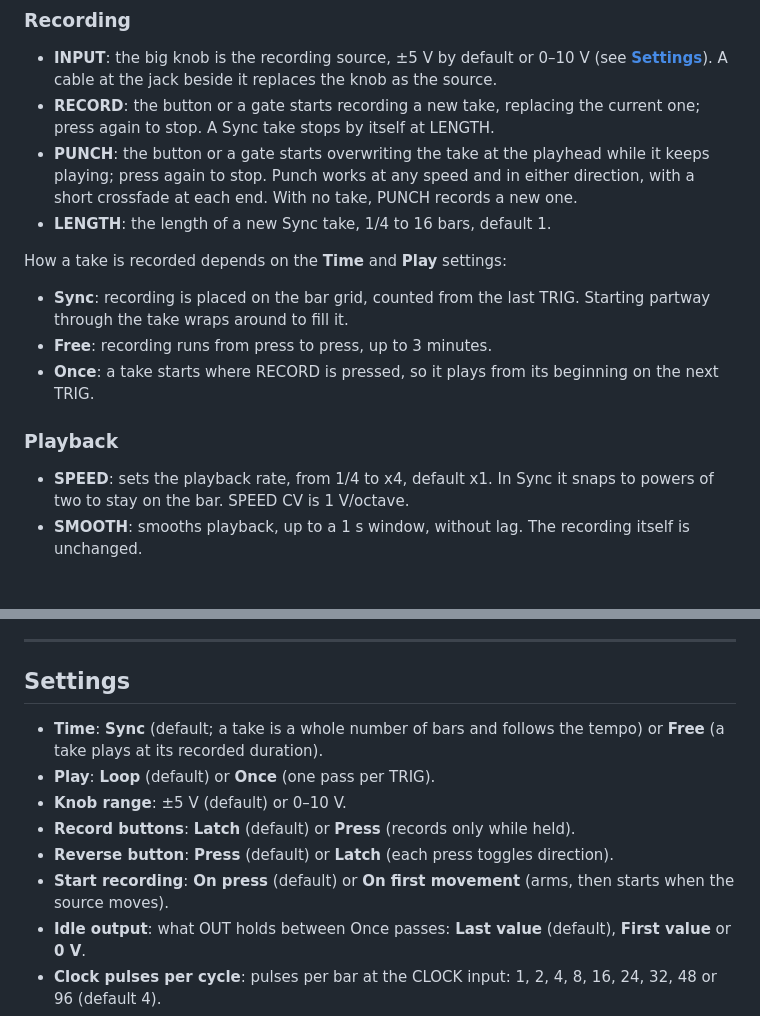
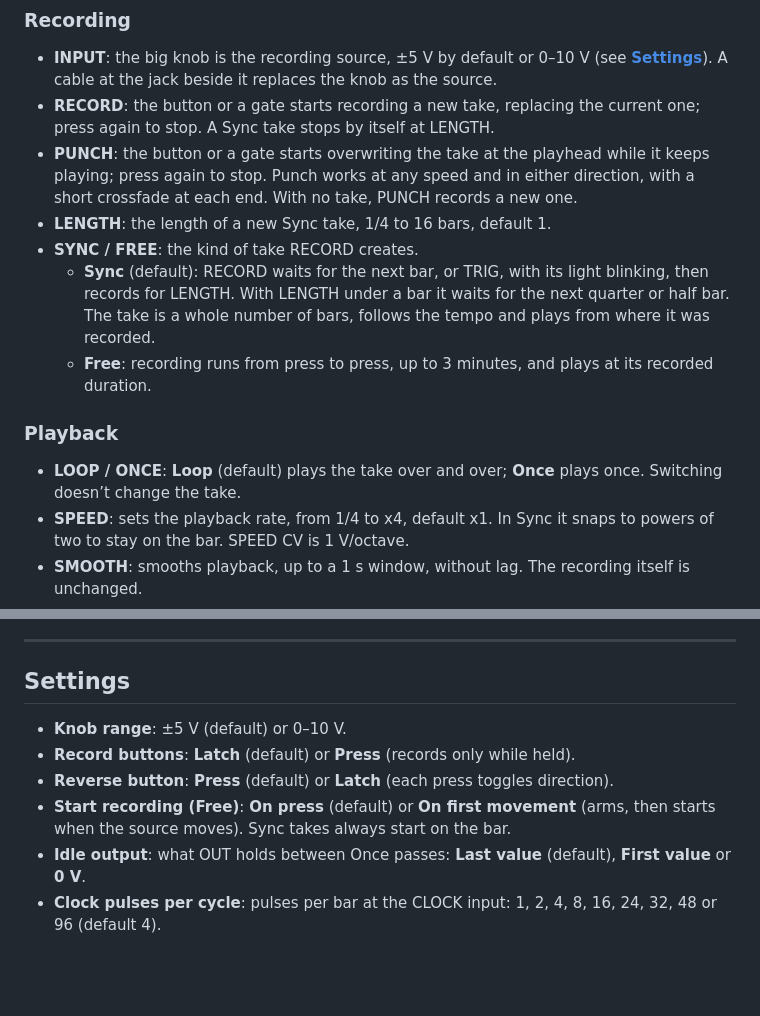
Before and after one commit to gabriel-roth/RobotBoy, a Markdown page: Lyrebird.md, 2 parts joined by grey strips. Drawn GitHub-style; blank space fills up the shorter version.

Commit message:
Lyrebird: Sync takes start on the bar; Time and Play become panel switches

```diff
--- a/Lyrebird.md
+++ b/Lyrebird.md
@@ -18,15 +18,13 @@ Lyrebird is one of Robot Boy’s three complex modulators, with [Skylark](Skylar
 - **RECORD**: the button or a gate starts recording a new take, replacing the current one; press again to stop. A Sync take stops by itself at LENGTH.
 - **PUNCH**: the button or a gate starts overwriting the take at the playhead while it keeps playing; press again to stop. Punch works at any speed and in either direction, with a short crossfade at each end. With no take, PUNCH records a new one.
 - **LENGTH**: the length of a new Sync take, 1/4 to 16 bars, default 1.
-
-How a take is recorded depends on the **Time** and **Play** settings:
-
-- **Sync**: recording is placed on the bar grid, counted from the last TRIG. Starting partway through the take wraps around to fill it.
-- **Free**: recording runs from press to press, up to 3 minutes.
-- **Once**: a take starts where RECORD is pressed, so it plays from its beginning on the next TRIG.
+- **SYNC / FREE**: the kind of take RECORD creates.
+    - **Sync** (default): RECORD waits for the next bar, or TRIG, with its light blinking, then records for LENGTH. With LENGTH under a bar it waits for the next quarter or half bar. The take is a whole number of bars, follows the tempo and plays from where it was recorded.
+    - **Free**: recording runs from press to press, up to 3 minutes, and plays at its recorded duration.
 
 ### Playback
 
+- **LOOP / ONCE**: **Loop** (default) plays the take over and over; **Once** plays once. Switching doesn’t change the take.
 - **SPEED**: sets the playback rate, from 1/4 to x4, default x1. In Sync it snaps to powers of two to stay on the bar. SPEED CV is 1 V/octave.
 - **SMOOTH**: smooths playback, up to a 1 s window, without lag. The recording itself is unchanged.
 - **REVERSE**: the button or a gate plays the take backward while held (see [**Settings**](#settings)).
@@ -62,12 +60,10 @@ The display shows the whole take, raw in grey and smoothed in white, with a play
 <a id="settings"> </a>
 ## Settings
 
-- **Time**: **Sync** (default; a take is a whole number of bars and follows the tempo) or **Free** (a take plays at its recorded duration).
-- **Play**: **Loop** (default) or **Once** (one pass per TRIG).
 - **Knob range**: ±5 V (default) or 0–10 V.
 - **Record buttons**: **Latch** (default) or **Press** (records only while held).
 - **Reverse button**: **Press** (default) or **Latch** (each press toggles direction).
-- **Start recording**: **On press** (default) or **On first movement** (arms, then starts when the source moves).
+- **Start recording (Free)**: **On press** (default) or **On first movement** (arms, then starts when the source moves). Sync takes always start on the bar.
 - **Idle output**: what OUT holds between Once passes: **Last value** (default), **First value** or **0 V**.
 - **Clock pulses per cycle**: pulses per bar at the CLOCK input: 1, 2, 4, 8, 16, 24, 32, 48 or 96 (default 4).
 - **Open…**, **Save as…**: file dialogs.
```
Also changed, not shown: metamodule/assets/Lyrebird.png, 6 other files.
